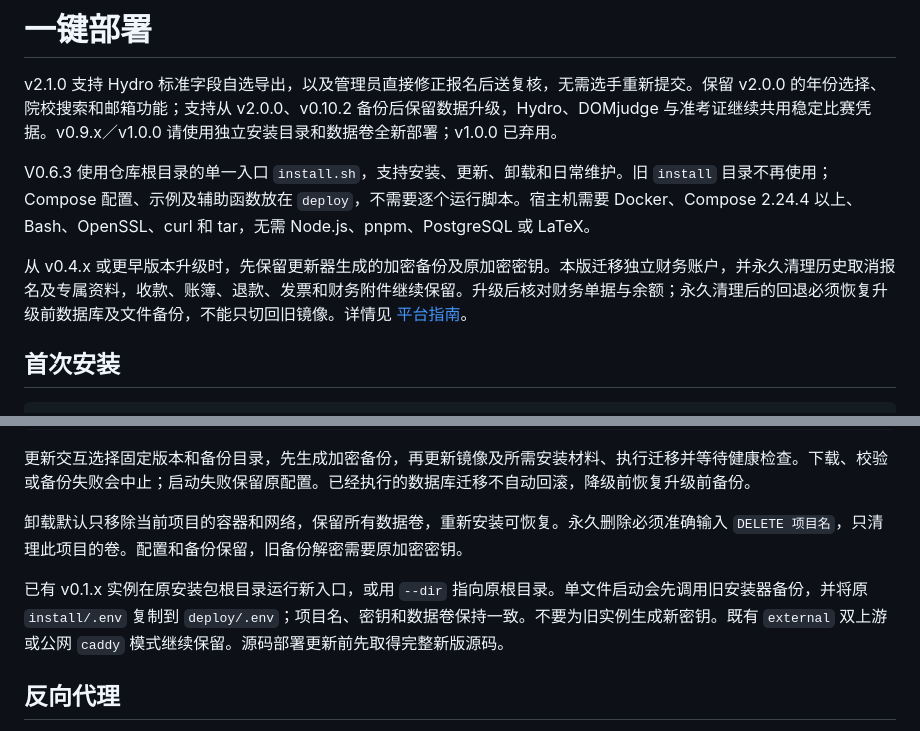
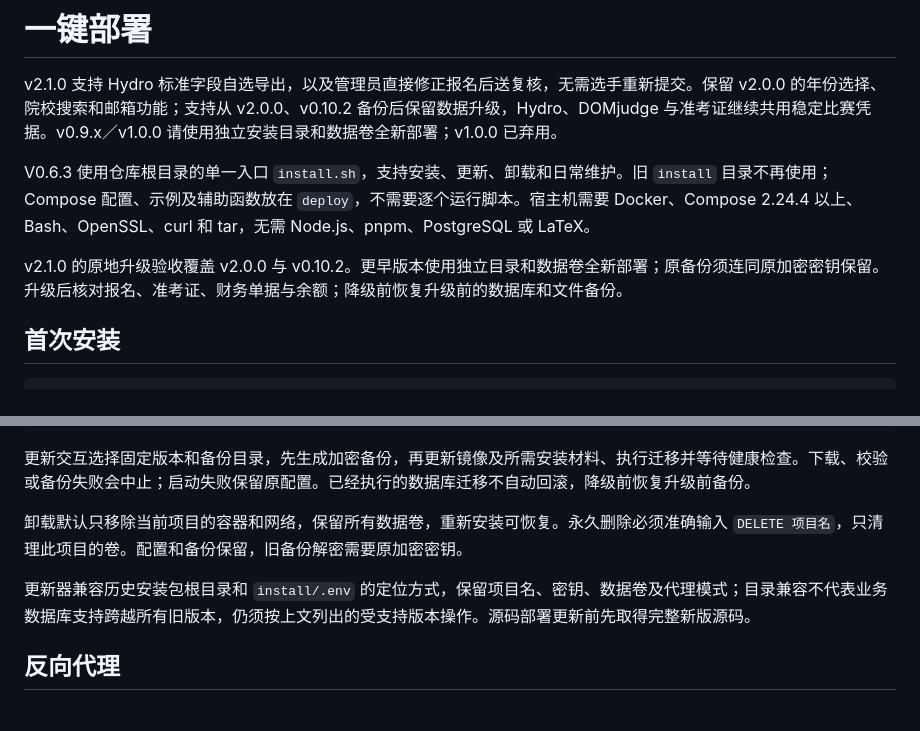
Before and after one commit to Albert-Li-Sz/NXOPA-RegSYS, a Markdown page: deploy/README.md, 2 parts joined by grey strips. Drawn GitHub-style.

Commit message:
docs: clarify supported data-preserving upgrade baselines

```diff
--- a/deploy/README.md
+++ b/deploy/README.md
@@ -4,7 +4,7 @@ v2.1.0 支持 Hydro 标准字段自选导出，以及管理员直接修正报名
 
 V0.6.3 使用仓库根目录的单一入口 `install.sh`，支持安装、更新、卸载和日常维护。旧 `install` 目录不再使用；Compose 配置、示例及辅助函数放在 `deploy`，不需要逐个运行脚本。宿主机需要 Docker、Compose 2.24.4 以上、Bash、OpenSSL、curl 和 tar，无需 Node.js、pnpm、PostgreSQL 或 LaTeX。
 
-从 v0.4.x 或更早版本升级时，先保留更新器生成的加密备份及原加密密钥。本版迁移独立财务账户，并永久清理历史取消报名及专属资料，收款、账簿、退款、发票和财务附件继续保留。升级后核对财务单据与余额；永久清理后的回退必须恢复升级前数据库及文件备份，不能只切回旧镜像。详情见 [平台指南](../docs/PLATFORM_GUIDE.md)。
+v2.1.0 的原地升级验收覆盖 v2.0.0 与 v0.10.2。更早版本使用独立目录和数据卷全新部署；原备份须连同原加密密钥保留。升级后核对报名、准考证、财务单据与余额；降级前恢复升级前的数据库和文件备份。
 
 ## 首次安装
 
@@ -34,7 +34,7 @@ bash /opt/nxopa-regsys/install.sh uninstall
 
 卸载默认只移除当前项目的容器和网络，保留所有数据卷，重新安装可恢复。永久删除必须准确输入 `DELETE 项目名`，只清理此项目的卷。配置和备份保留，旧备份解密需要原加密密钥。
 
-已有 v0.1.x 实例在原安装包根目录运行新入口，或用 `--dir` 指向原根目录。单文件启动会先调用旧安装器备份，并将原 `install/.env` 复制到 `deploy/.env`；项目名、密钥和数据卷保持一致。不要为旧实例生成新密钥。既有 `external` 双上游或公网 `caddy` 模式继续保留。源码部署更新前先取得完整新版源码。
+更新器兼容历史安装包根目录和 `install/.env` 的定位方式，保留项目名、密钥、数据卷及代理模式；目录兼容不代表业务数据库支持跨越所有旧版本，仍须按上文列出的受支持版本操作。源码部署更新前先取得完整新版源码。
 
 ## 反向代理
 
```
